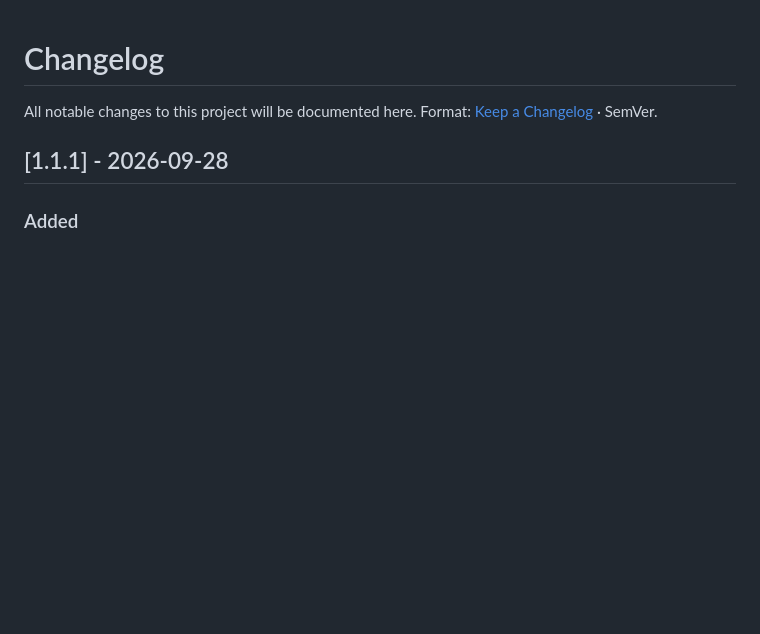
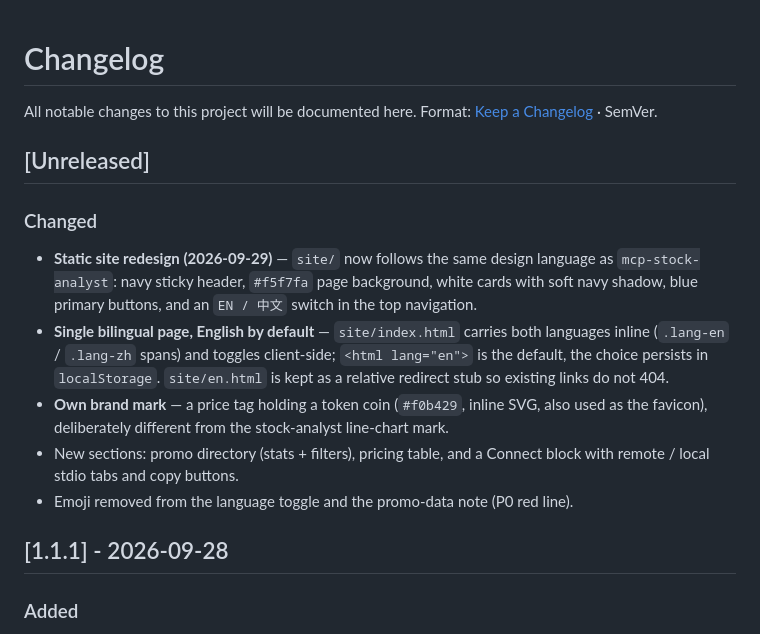
Before and after one commit to PanStories/free-and-cheap-tokens, a Markdown page: CHANGELOG.md, the part around the change. Rendered like a GitHub page; blank space fills up the shorter version.

Commit message:
feat(site): adopt the mcp-stock-analyst design language, English by default, own brand mark
- Single bilingual page: navy sticky header, #f5f7fa background, white cards, blue primary
  buttons, EN / 中文 switch in the top nav that toggles .lang-en / .lang-zh client-side and
  defaults to English (persisted in localStorage).
- en.html kept as a relative redirect stub so old links keep working on Pages subpaths.
- New brand mark (price tag holding a token coin, #f0b429) reused as the favicon - different
  from the stock-analyst line-chart mark on purpose.
- Added pricing table and connect section (remote / local stdio tabs), promo directory keeps
  stats + client-side filters. All asset paths are relative for GitHub Pages subpath deploys.
- Emoji removed from the language toggle and promo-data note (P0 red line).

```diff
--- a/CHANGELOG.md
+++ b/CHANGELOG.md
@@ -1,6 +1,23 @@
 # Changelog
 
 All notable changes to this project will be documented here. Format: [Keep a Changelog](https://keepachangelog.com/) · SemVer.
+
+## [Unreleased]
+
+### Changed
+
+- **Static site redesign (2026-09-29)** — `site/` now follows the same design language as
+  `mcp-stock-analyst`: navy sticky header, `#f5f7fa` page background, white cards with soft
+  navy shadow, blue primary buttons, and an `EN / 中文` switch in the top navigation.
+- **Single bilingual page, English by default** — `site/index.html` carries both languages
+  inline (`.lang-en` / `.lang-zh` spans) and toggles client-side; `<html lang="en">` is the
+  default, the choice persists in `localStorage`. `site/en.html` is kept as a relative
+  redirect stub so existing links do not 404.
+- **Own brand mark** — a price tag holding a token coin (`#f0b429`, inline SVG, also used as
+  the favicon), deliberately different from the stock-analyst line-chart mark.
+- New sections: promo directory (stats + filters), pricing table, and a Connect block with
+  remote / local stdio tabs and copy buttons.
+- Emoji removed from the language toggle and the promo-data note (P0 red line).
 
 ## [1.1.1] - 2026-09-28
 
```
